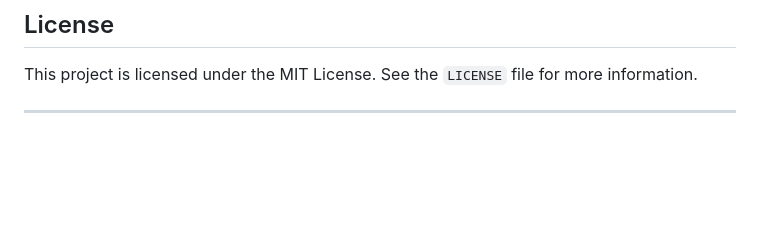
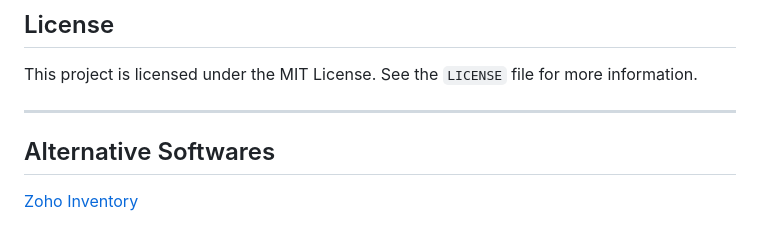
Before and after one commit to developernik18/ui-of-projects, a Markdown page: Inventory Management System/Readme.md, the part around the change. Drawn GitHub-style; blank space fills up the shorter version.

```diff
--- a/Inventory Management System/Readme.md
+++ b/Inventory Management System/Readme.md
@@ -102,3 +102,7 @@ This prototype is designed as a frontend-only demonstration. Future improvements
 This project is licensed under the MIT License. See the `LICENSE` file for more information.
 
 ---
+
+## Alternative Softwares
+
+[Zoho Inventory](https://www.zoho.com/in/inventory/)
```
